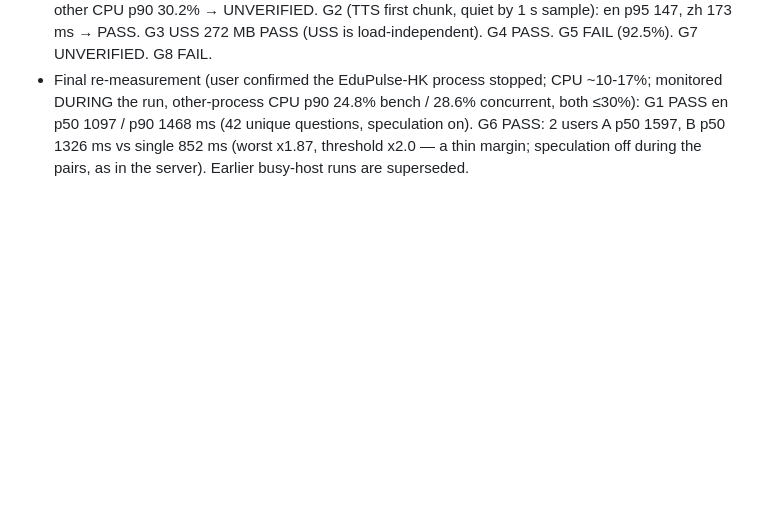
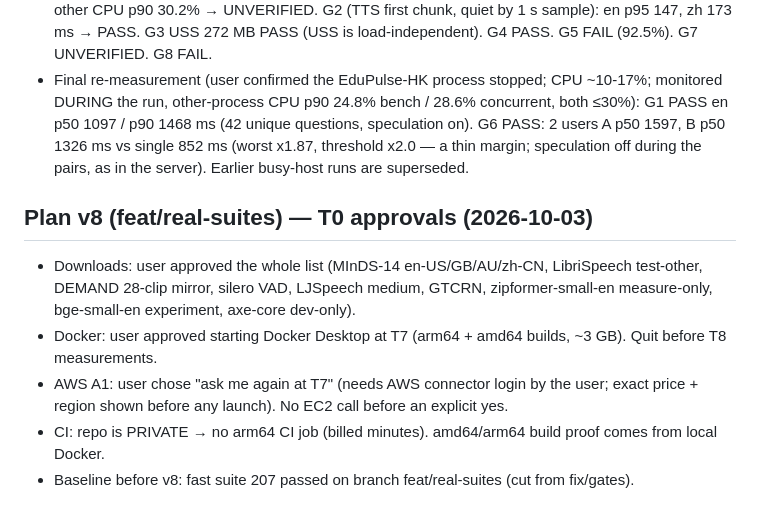
Before and after one commit to Brian-code-123/VORA, a Markdown page: docs/rulings.md, the part around the change. Rendered like a GitHub page; blank space fills up the shorter version.

Commit message:
docs: T0 approvals

```diff
--- a/docs/rulings.md
+++ b/docs/rulings.md
@@ -102,3 +102,10 @@
 - Final: Ruling: latency gates (G1, G2, G6) show UNVERIFIED instead of PASS/FAIL when the monitored run was busy. Quiet-start runs on this machine measured G1 p50 1124-1177 / p90 1418-1576 ms and G6 x1.09; the latest monitored runs (other apps at 40-60% CPU: Finder, WeChat, mediaanalysisd, Spotlight) gave G1 p50 1364 / p90 3262 and G6 x1.41. The user's other apps cannot be controlled.
 - Final measurement: latest bench (waited for CPU ≤25% x3, then ran; monitored DURING the run): G1 en p50 1138 / p90 1570 ms ("would pass"), but other-process CPU p90 was 34.5% (> 30% limit) → recorded busy → G1 UNVERIFIED. G6 latest: A 1279 / B 1355 ms vs single 959 (x1.41, would pass), other CPU p90 30.2% → UNVERIFIED. G2 (TTS first chunk, quiet by 1 s sample): en p95 147, zh 173 ms → PASS. G3 USS 272 MB PASS (USS is load-independent). G4 PASS. G5 FAIL (92.5%). G7 UNVERIFIED. G8 FAIL.
 - Final re-measurement (user confirmed the EduPulse-HK process stopped; CPU ~10-17%; monitored DURING the run, other-process CPU p90 24.8% bench / 28.6% concurrent, both ≤30%): G1 PASS en p50 1097 / p90 1468 ms (42 unique questions, speculation on). G6 PASS: 2 users A p50 1597, B p50 1326 ms vs single 852 ms (worst x1.87, threshold x2.0 — a thin margin; speculation off during the pairs, as in the server). Earlier busy-host runs are superseded.
+
+## Plan v8 (feat/real-suites) — T0 approvals (2026-10-03)
+- Downloads: user approved the whole list (MInDS-14 en-US/GB/AU/zh-CN, LibriSpeech test-other, DEMAND 28-clip mirror, silero VAD, LJSpeech medium, GTCRN, zipformer-small-en measure-only, bge-small-en experiment, axe-core dev-only).
+- Docker: user approved starting Docker Desktop at T7 (arm64 + amd64 builds, ~3 GB). Quit before T8 measurements.
+- AWS A1: user chose "ask me again at T7" (needs AWS connector login by the user; exact price + region shown before any launch). No EC2 call before an explicit yes.
+- CI: repo is PRIVATE → no arm64 CI job (billed minutes). amd64/arm64 build proof comes from local Docker.
+- Baseline before v8: fast suite 207 passed on branch feat/real-suites (cut from fix/gates).
```
